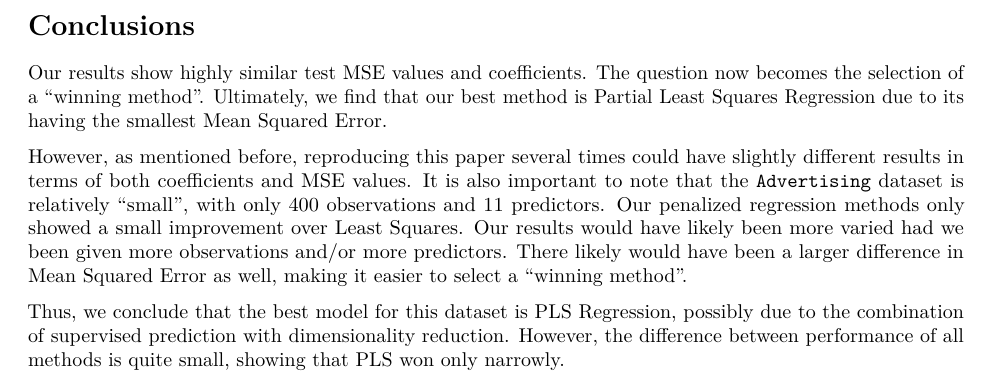
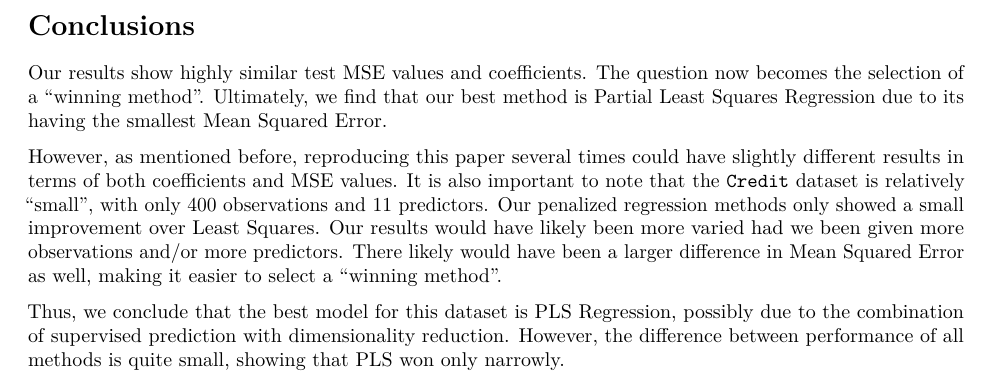
Before and after one commit to ss-chang/stat159-project02, an R Markdown document (report/06-conclusions.Rmd): part of the page, cut so that both start at the same text. Rendered offline with R 4.5, knitr and Pandoc, then LaTeX, with nearby package versions.

Commit message:
fixed spelling

```diff
--- a/report/06-conclusions.Rmd
+++ b/report/06-conclusions.Rmd
@@ -6,6 +6,6 @@ output: pdf_document
 
 Our results show highly similar test MSE values and coefficients. The question now becomes the selection of a "winning method". Ultimately, we find that our best method is Partial Least Squares Regression due to its having the smallest Mean Squared Error.
 
-However, as mentioned before, reproducing this paper several times could have slightly different results in terms of both coefficients and MSE values. It is also important to note that the `Advertising` dataset is relatively "small", with only 400 observations and 11 predictors. Our penalized regression methods only showed a small improvement over Least Squares. Our results would have likely been more varied had we been given more observations and/or more predictors. There likely would have been a larger difference in Mean Squared Error as well, making it easier to select a "winning method".
+However, as mentioned before, reproducing this paper several times could have slightly different results in terms of both coefficients and MSE values. It is also important to note that the `Credit` dataset is relatively "small", with only 400 observations and 11 predictors. Our penalized regression methods only showed a small improvement over Least Squares. Our results would have likely been more varied had we been given more observations and/or more predictors. There likely would have been a larger difference in Mean Squared Error as well, making it easier to select a "winning method".
 
 Thus, we conclude that the best model for this dataset is PLS Regression, possibly due to the combination of supervised prediction with dimensionality reduction. However, the difference between performance of all methods is quite small, showing that PLS won only narrowly.
```
